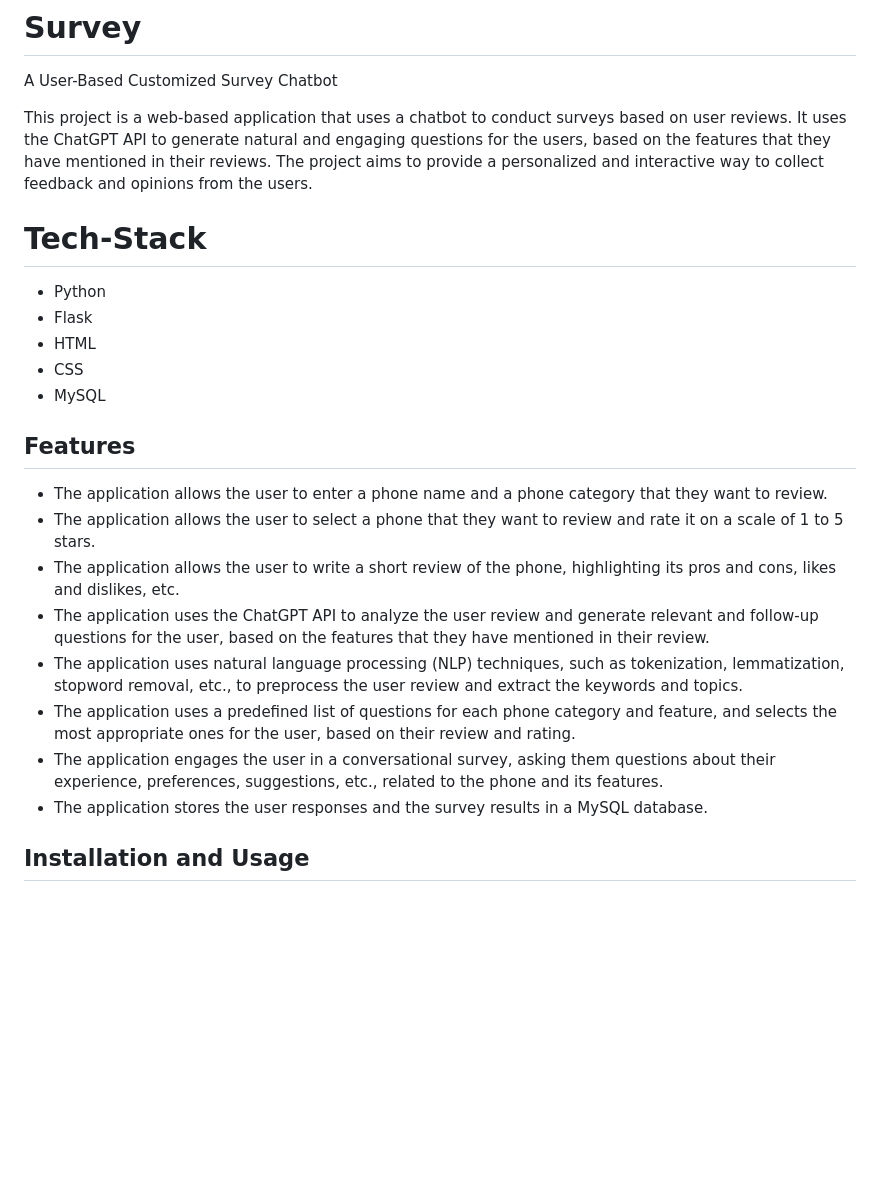
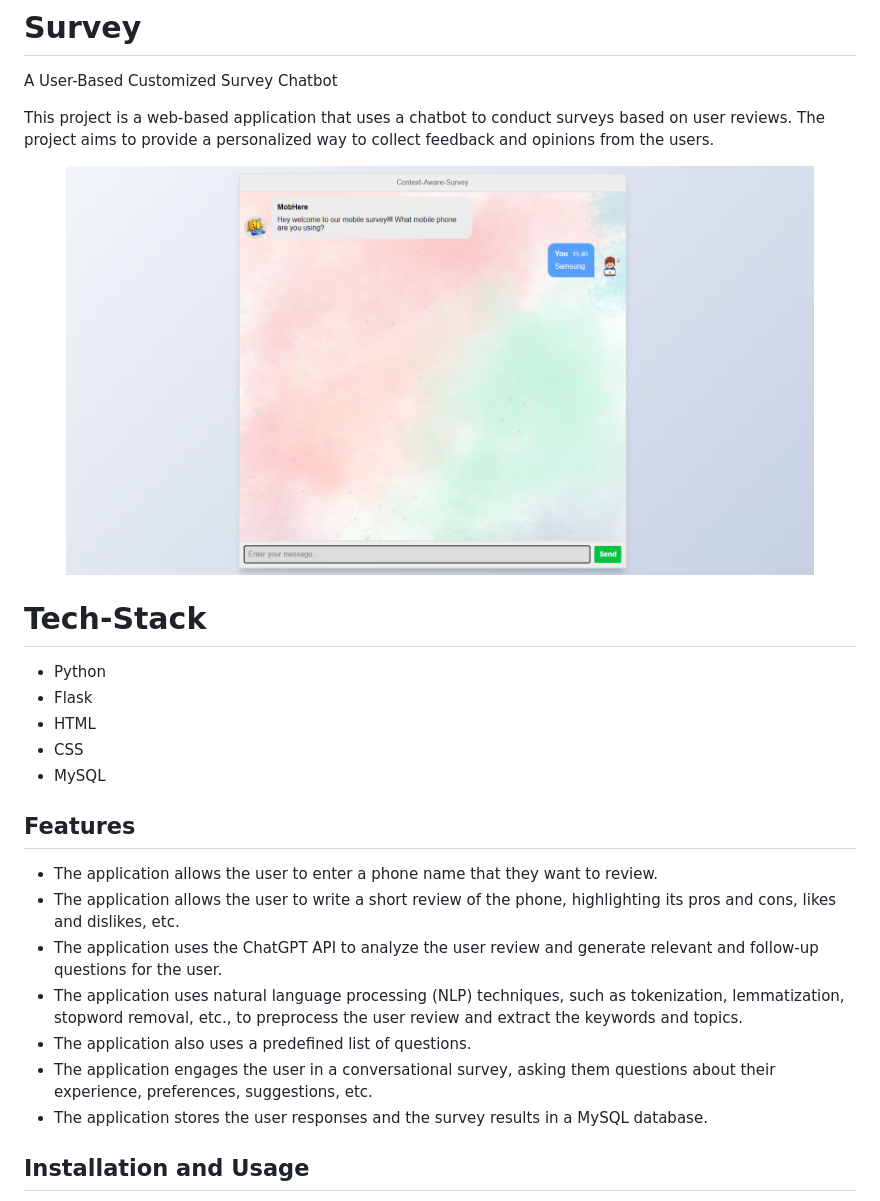
Before and after one commit to Amritha-07/Survey, a Markdown page: README.md, the part around the change. Drawn GitHub-style; pictures changed too: img/snap_1.png (added); blank space fills up the shorter version.

```diff
--- a/README.md
+++ b/README.md
@@ -2,7 +2,11 @@
 
 A User-Based Customized Survey Chatbot
 
-This project is a web-based application that uses a chatbot to conduct surveys based on user reviews. It uses the ChatGPT API to generate natural and engaging questions for the users, based on the features that they have mentioned in their reviews. The project aims to provide a personalized and interactive way to collect feedback and opinions from the users.
+This project is a web-based application that uses a chatbot to conduct surveys based on user reviews. The project aims to provide a personalized way to collect feedback and opinions from the users.
+
+<center>
+    <img src='img/snap_1.png' alt='image' width='90%' name='snap_1'/>
+</center>
 
 # Tech-Stack
 
@@ -14,13 +18,12 @@ This project is a web-based application that uses a chatbot to conduct surveys b
 
 ## Features
 
-- The application allows the user to enter a phone name and a phone category that they want to review.
-- The application allows the user to select a phone that they want to review and rate it on a scale of 1 to 5 stars.
+- The application allows the user to enter a phone name that they want to review.
 - The application allows the user to write a short review of the phone, highlighting its pros and cons, likes and dislikes, etc.
-- The application uses the ChatGPT API to analyze the user review and generate relevant and follow-up questions for the user, based on the features that they have mentioned in their review.
+- The application uses the ChatGPT API to analyze the user review and generate relevant and follow-up questions for the user.
 - The application uses natural language processing (NLP) techniques, such as tokenization, lemmatization, stopword removal, etc., to preprocess the user review and extract the keywords and topics.
-- The application uses a predefined list of questions for each phone category and feature, and selects the most appropriate ones for the user, based on their review and rating.
-- The application engages the user in a conversational survey, asking them questions about their experience, preferences, suggestions, etc., related to the phone and its features.
+- The application also uses a predefined list of questions.
+- The application engages the user in a conversational survey, asking them questions about their experience, preferences, suggestions, etc.
 - The application stores the user responses and the survey results in a MySQL database.
 
 ## Installation and Usage
```
